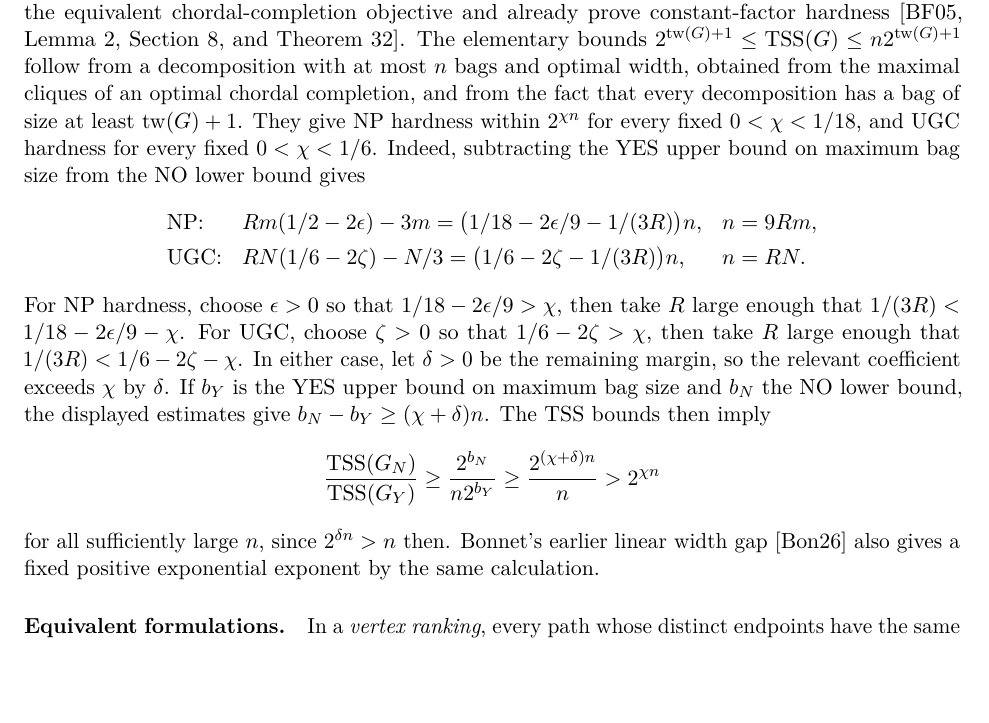
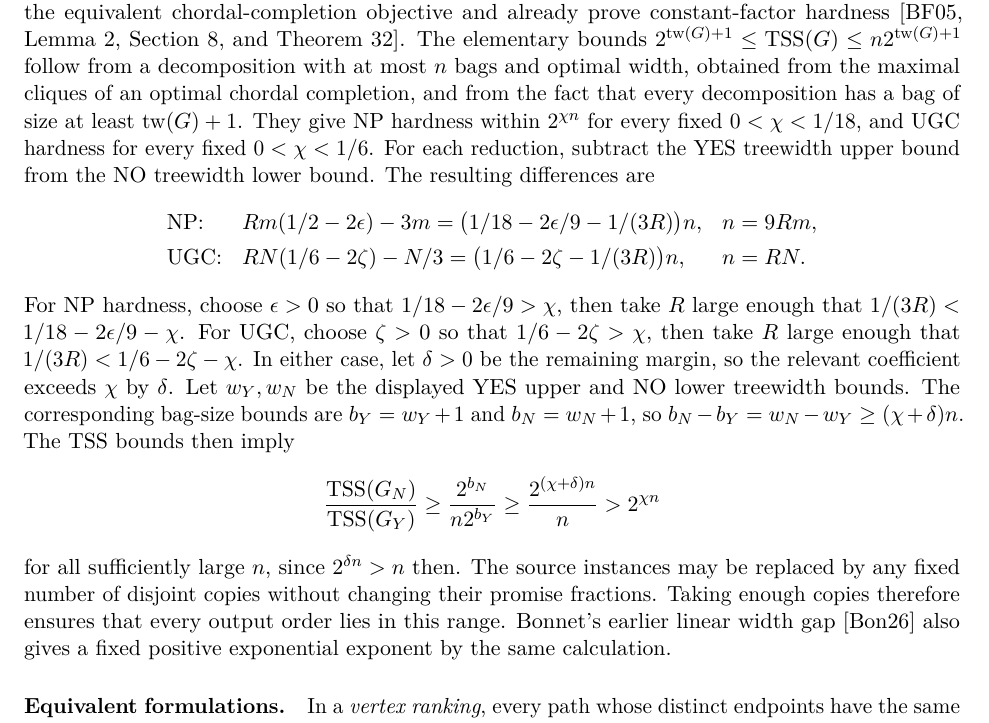
Before and after one commit to MSzyfel/napproximability-of-Treedepth-Treewidth-and-Total-Elimination-Depth-on-Graphs-of-Bounded-Degree, a LaTeX paper (main.tex, which reads sections/05-applications.tex): part of page 54 of 67, cut so that both start at the same text, the shorter picture padded with empty space. Compiled offline with pdfLaTeX.

Commit message:
Clarify junction-tree hardness transfer

```diff
--- a/sections/05-applications.tex
+++ b/sections/05-applications.tex
@@ -336,8 +336,8 @@ and from the fact that every decomposition has a bag of size at least
 $\operatorname{tw}(G)+1$. They give
 NP hardness within $2^{\chi n}$ for every fixed $0<\chi<1/18$,
 and UGC hardness for every fixed $0<\chi<1/6$.
-Indeed, subtracting the YES upper bound on maximum bag size from the
-NO lower bound gives
+For each reduction, subtract the YES treewidth upper bound from the
+NO treewidth lower bound. The resulting differences are
 \[
  \begin{array}{lll}
  \textup{NP:}&Rm(1/2-2\epsilon)-3m
@@ -354,15 +354,19 @@ $1/(3R)<1/18-2\epsilon/9-\chi$. For UGC, choose $\zeta>0$ so that
 $1/6-2\zeta>\chi$, then take $R$ large enough that
 $1/(3R)<1/6-2\zeta-\chi$. In either case, let $\delta>0$ be the
 remaining margin, so the relevant coefficient exceeds $\chi$ by
-$\delta$. If $b_Y$ is the YES upper bound
-on maximum bag size and $b_N$ the NO lower bound, the displayed
-estimates give $b_N-b_Y\geq(\chi+\delta)n$. The TSS bounds then imply
+$\delta$. Let $w_Y,w_N$ be the displayed YES upper and NO lower
+treewidth bounds. The corresponding bag-size bounds are
+$b_Y=w_Y+1$ and $b_N=w_N+1$, so
+$b_N-b_Y=w_N-w_Y\geq(\chi+\delta)n$. The TSS bounds then imply
 \[
  \frac{\operatorname{TSS}(G_N)}{\operatorname{TSS}(G_Y)}
  \geq\frac{2^{b_N}}{n2^{b_Y}}
  \geq\frac{2^{(\chi+\delta)n}}{n}>2^{\chi n}
 \]
 for all sufficiently large $n$, since $2^{\delta n}>n$ then.
+The source instances may be replaced by any fixed number of disjoint
+copies without changing their promise fractions. Taking enough copies
+therefore ensures that every output order lies in this range.
 Bonnet's earlier linear width gap~\cite{BonnetTreewidth} also gives
 a fixed positive exponential exponent by the same calculation.
 
```
